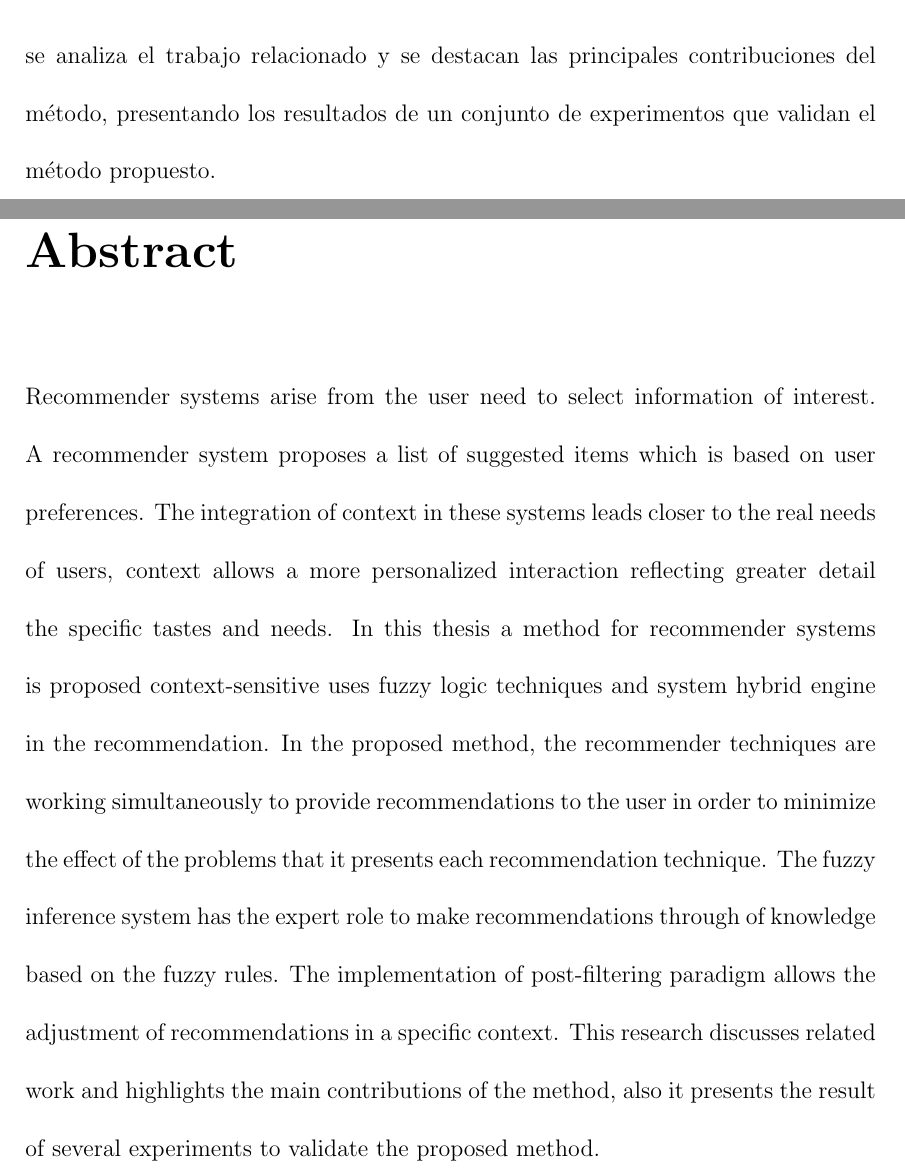
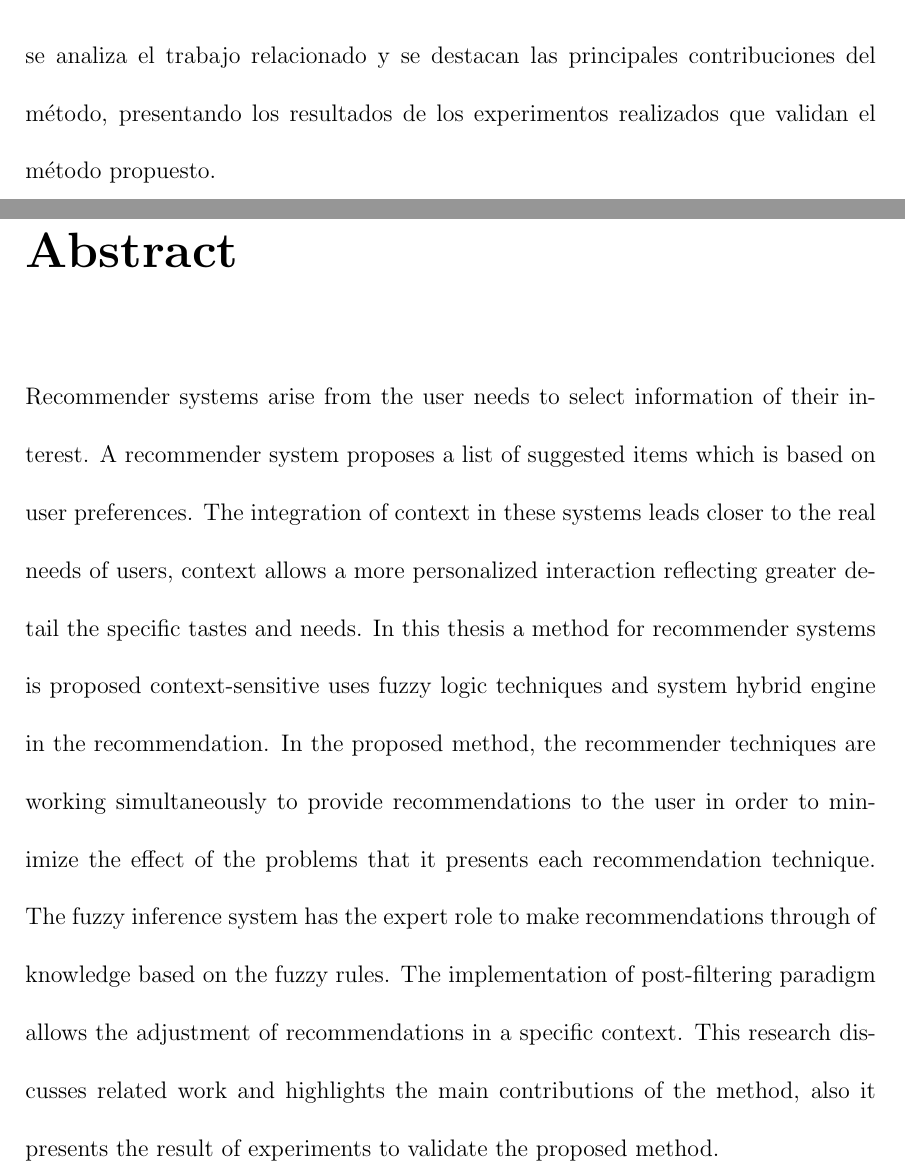
Before and after one commit to mariosky/tesis-version1, a LaTeX thesis (tesis.tex, which reads abstract.tex): two parts of pages 3 and 4 of 162, joined at a grey line, cut so that both start at the same text. Compiled offline with pdfLaTeX.

Commit message:
actualizacion de archivos.

```diff
--- a/abstract.tex
+++ b/abstract.tex
@@ -24,13 +24,14 @@ permite el ajuste de las recomendaciones en un
 contexto espec\'ifico. En esta tesis se analiza el
 trabajo relacionado y se destacan las principales
 contribuciones del m\'etodo, presentando los resultados
-de un conjunto de experimentos que validan el
+de los experimentos realizados que validan el
 m\'etodo propuesto.
 
 \prefacesection{Abstract}
 
-Recommender systems arise from the user need
-to select information of interest. A recommender system
+Recommender systems arise from the user needs
+to select information of their interest.
+A recommender system
 proposes a list of suggested items which is based on
 user preferences. The integration of context in these
 systems leads closer to the real needs of
@@ -49,5 +50,5 @@ the fuzzy rules. The implementation of post-filtering
 paradigm allows the adjustment of recommendations in a
 specific context. This research discusses related work
 and highlights the main contributions of the method,
-also it presents the result of several experiments
+also it presents the result of experiments
 to validate the proposed method.
```
Also changed, not shown: abstract.tex (4 more changed lines), 1 other file.
